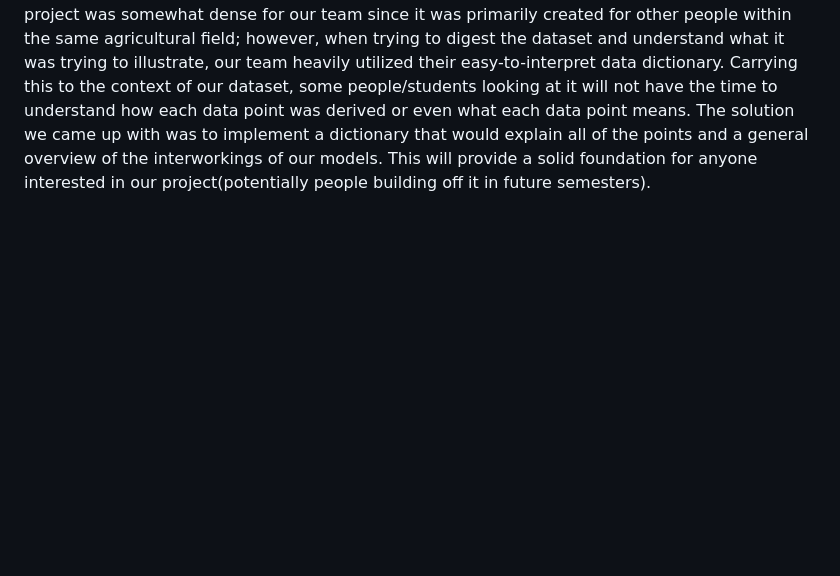
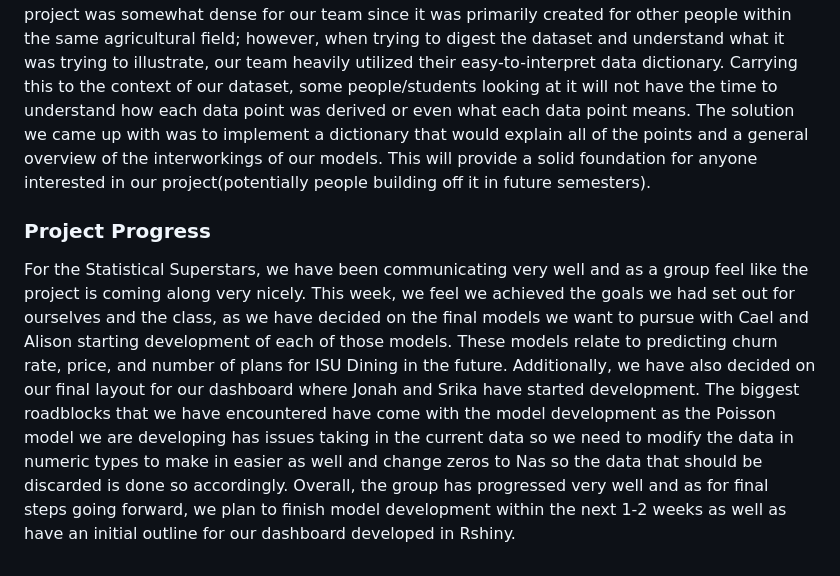
Before and after one commit to aawyatt/DS4010_E, a Markdown page: MILESTONE.md, the part around the change. GitHub-like rendering; blank space fills up the shorter version.

Commit message:
Project Progress

```diff
--- a/MILESTONE.md
+++ b/MILESTONE.md
@@ -61,3 +61,7 @@ This week we clearly outlined the tabs and their intended contents. We also refi
 ### Data Dictionary
 
 For our mini-milestone, we chose to have it based on a data dictionary. The primary idea for this milestone stemmed from a previous dataset we analyzed during one of the initial weeks. Although this dataset wasn't selected, the organization of this project stuck out to us. Eventually, it made its way back to our project in the form of an outline for the organization. The dataset for the project was somewhat dense for our team since it was primarily created for other people within the same agricultural field; however, when trying to digest the dataset and understand what it was trying to illustrate, our team heavily utilized their easy-to-interpret data dictionary. Carrying this to the context of our dataset, some people/students looking at it will not have the time to understand how each data point was derived or even what each data point means. The solution we came up with was to implement a dictionary that would explain all of the points and a general overview of the interworkings of our models. This will provide a solid foundation for anyone interested in our project(potentially people building off it in future semesters).
+
+### Project Progress
+
+For the Statistical Superstars, we have been communicating very well and as a group feel like the project is coming along very nicely. This week, we feel we achieved the goals we had set out for ourselves and the class, as we have decided on the final models we want to pursue with Cael and Alison starting development of each of those models. These models relate to predicting churn rate, price, and number of plans for ISU Dining in the future. Additionally, we have also decided on our final layout for our dashboard where Jonah and Srika have started development. The biggest roadblocks that we have encountered have come with the model development as the Poisson model we are developing has issues taking in the current data so we need to modify the data in numeric types to make in easier as well and change zeros to Nas so the data that should be discarded is done so accordingly. Overall, the group has progressed very well and as for final steps going forward, we plan to finish model development within the next 1-2 weeks as well as have an initial outline for our dashboard developed in Rshiny.
```
